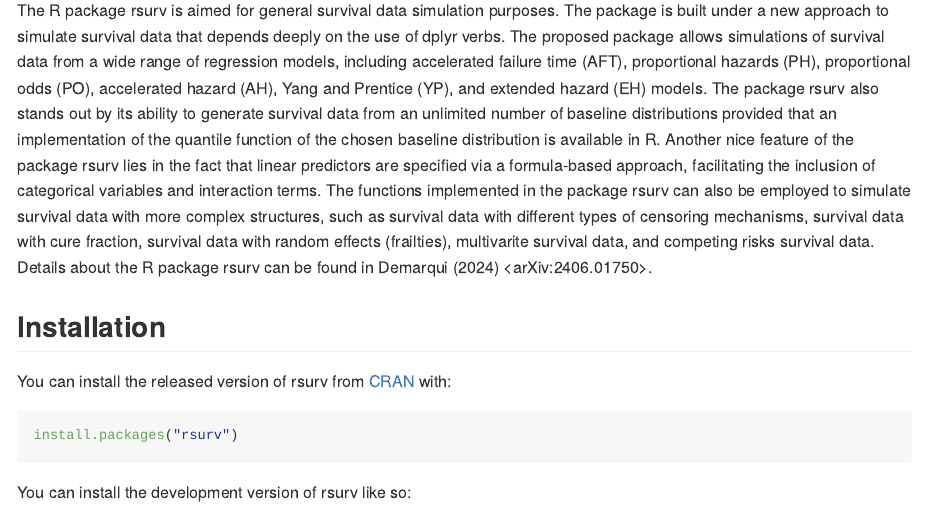
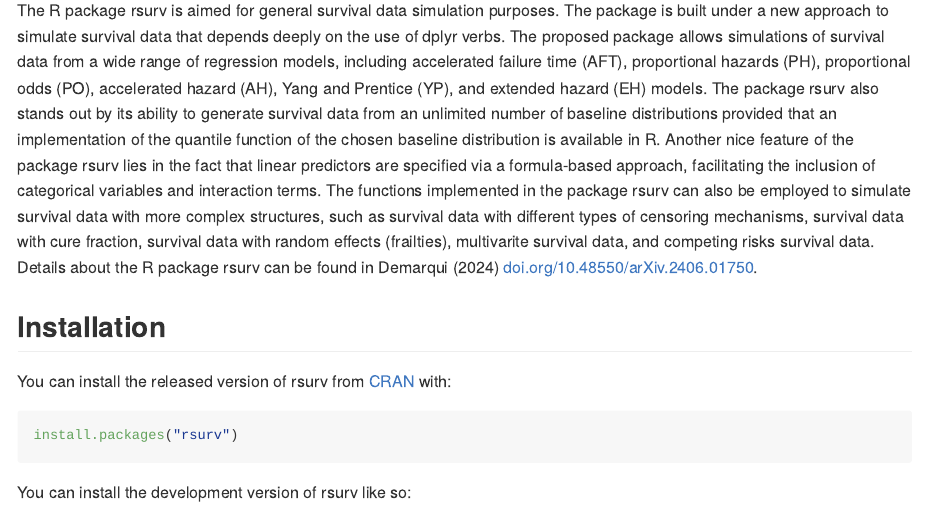
Before and after one commit to fndemarqui/rsurv, an R Markdown document (README.Rmd): the page in a window 1100 px wide, from 110 px down. The pictures show the output file README.md that the author committed with the source, drawn offline in the style of GitHub; badge pictures from the web are left out.

Commit message:
udate citation in description

```diff
--- a/README.Rmd
+++ b/README.Rmd
@@ -19,7 +19,7 @@
 [![R-CMD-check](https://github.com/fndemarqui/rsurv/actions/workflows/R-CMD-check.yaml/badge.svg)](https://github.com/fndemarqui/rsurv/actions/workflows/R-CMD-check.yaml)
 <!-- badges: end -->
 
-The R package rsurv is aimed for general survival data simulation purposes. The package is built under a new approach to simulate survival data that depends deeply on the use of dplyr verbs. The proposed package allows simulations of survival data from a wide range of regression models, including accelerated failure time (AFT), proportional hazards (PH), proportional odds (PO), accelerated hazard (AH), Yang and Prentice (YP), and extended hazard (EH) models. The package rsurv also stands out by its ability to generate survival data from an unlimited number of baseline distributions provided that an implementation of the quantile function of the chosen baseline distribution is available in R. Another nice feature of the package rsurv lies in the fact that linear predictors are specified via a formula-based approach, facilitating the inclusion of categorical variables and interaction terms. The functions implemented in the package rsurv can also be employed to simulate survival data with more complex structures, such as survival data with different types of censoring mechanisms, survival data with cure fraction, survival data with random effects (frailties), multivarite survival data, and competing risks survival data. Details about the R package rsurv can be found in Demarqui (2024) <arXiv:2406.01750>.
+The R package rsurv is aimed for general survival data simulation purposes. The package is built under a new approach to simulate survival data that depends deeply on the use of dplyr verbs. The proposed package allows simulations of survival data from a wide range of regression models, including accelerated failure time (AFT), proportional hazards (PH), proportional odds (PO), accelerated hazard (AH), Yang and Prentice (YP), and extended hazard (EH) models. The package rsurv also stands out by its ability to generate survival data from an unlimited number of baseline distributions provided that an implementation of the quantile function of the chosen baseline distribution is available in R. Another nice feature of the package rsurv lies in the fact that linear predictors are specified via a formula-based approach, facilitating the inclusion of categorical variables and interaction terms. The functions implemented in the package rsurv can also be employed to simulate survival data with more complex structures, such as survival data with different types of censoring mechanisms, survival data with cure fraction, survival data with random effects (frailties), multivarite survival data, and competing risks survival data. Details about the R package rsurv can be found in Demarqui (2024) [doi.org/10.48550/arXiv.2406.01750](doi.org/10.48550/arXiv.2406.01750).
 
 ## Installation
 
```
Also changed, not shown: README.md, 1 other file.
